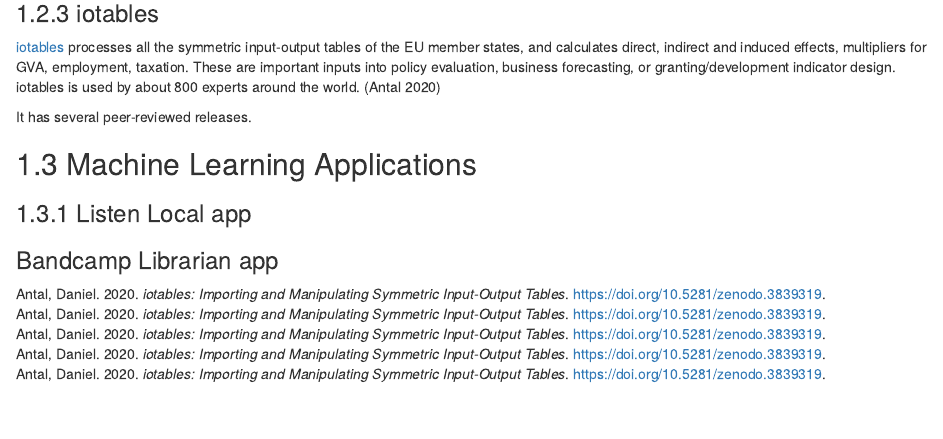
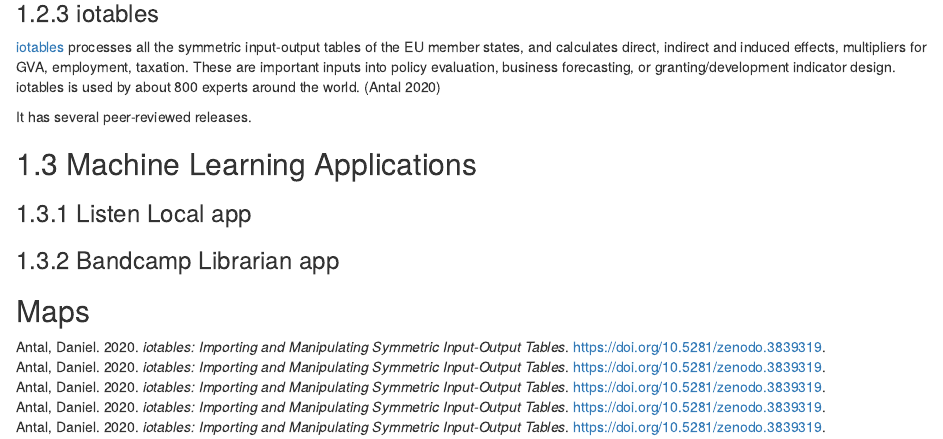
Before and after one commit to dataobservatory-eu/collaboration_guide, an R Markdown document (05-applications.Rmd): the page in a window 1100 px wide, from 2170 px down. Rendered offline with R 4.5, knitr and Pandoc, with nearby package versions; drawn as R Markdown's standard HTML page in place of the format the file asks for.

Commit message:
Update 05-applications.Rmd

```diff
--- a/05-applications.Rmd
+++ b/05-applications.Rmd
@@ -116,7 +116,9 @@
 ## Machine Learning Applications {#machine-learning}
 
 
-### Listen Local app
+### Listen Local app {#listen-local}
 
 
-### Bandcamp Librarian app
+### Bandcamp Librarian app {#bandcamp-librarian}
+
+## Maps {#maps}
```
